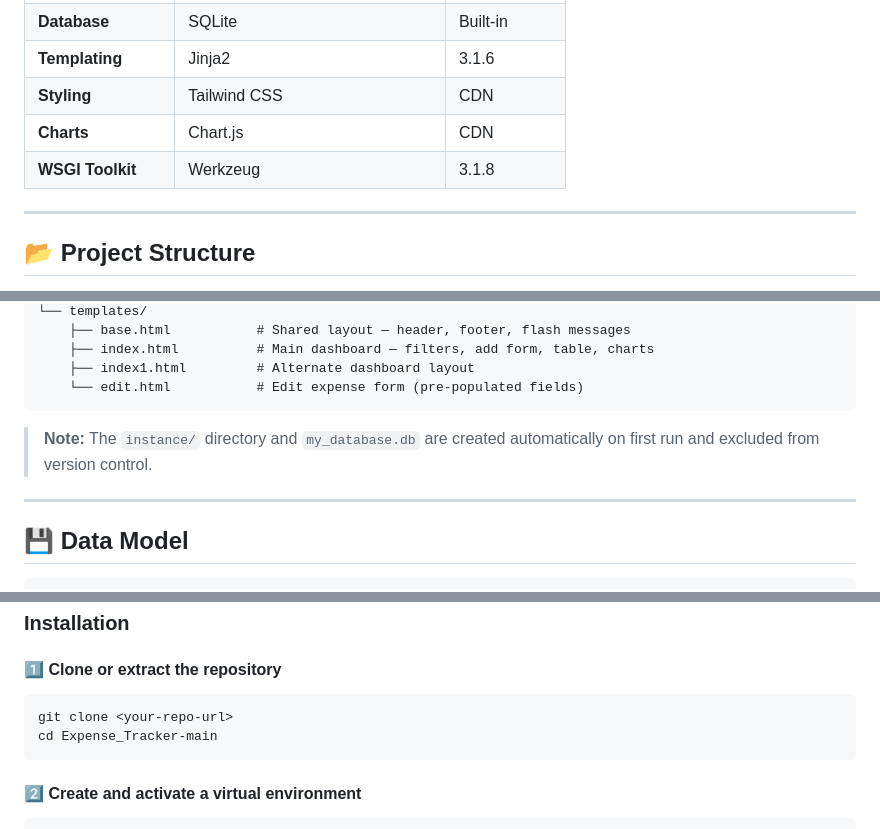
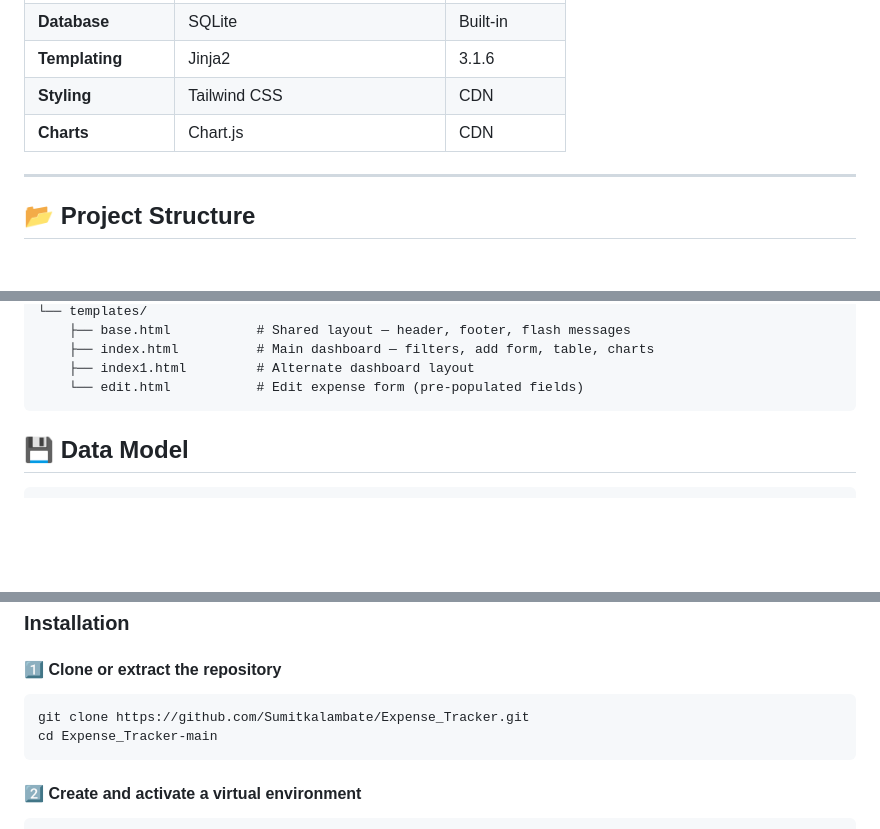
Before and after one commit to Sumitkalambate/Expense_Tracker, a Markdown page: README.md, 3 parts joined by grey strips. Drawn GitHub-style; blank space fills up the shorter version.

````diff
--- a/README.md
+++ b/README.md
@@ -62,7 +62,7 @@ Perfect for tracking personal spending without the bloat of enterprise finance t
 | **Templating** | Jinja2 | 3.1.6 |
 | **Styling** | Tailwind CSS | CDN |
 | **Charts** | Chart.js | CDN |
-| **WSGI Toolkit** | Werkzeug | 3.1.8 |
+
 
 ---
 
@@ -82,9 +82,6 @@ Expense_Tracker-main/
     └── edit.html           # Edit expense form (pre-populated fields)
 ```
 
-> **Note:** The `instance/` directory and `my_database.db` are created automatically on first run and excluded from version control.
-
----
 
 ## 💾 Data Model
 
@@ -161,7 +158,7 @@ Id  •  Date (DD-MM-YYYY)  •  Description  •  Category  •  Amount
 #### 1️⃣ Clone or extract the repository
 
 ```bash
-git clone <your-repo-url>
+git clone https://github.com/Sumitkalambate/Expense_Tracker.git
 cd Expense_Tracker-main
 ```
 
````
Also changed, not shown: other parts of README.md (+1 -1 lines).
